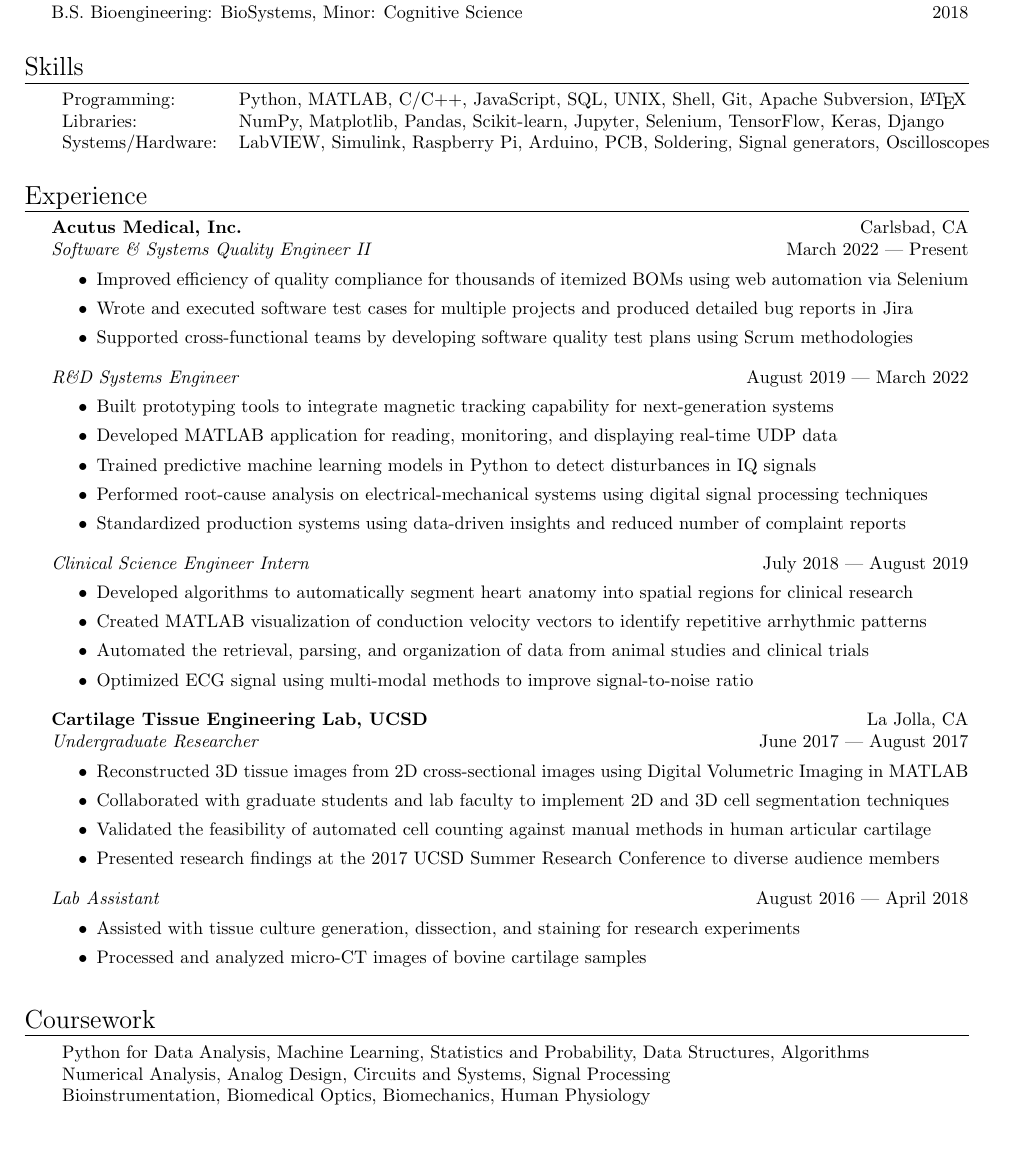
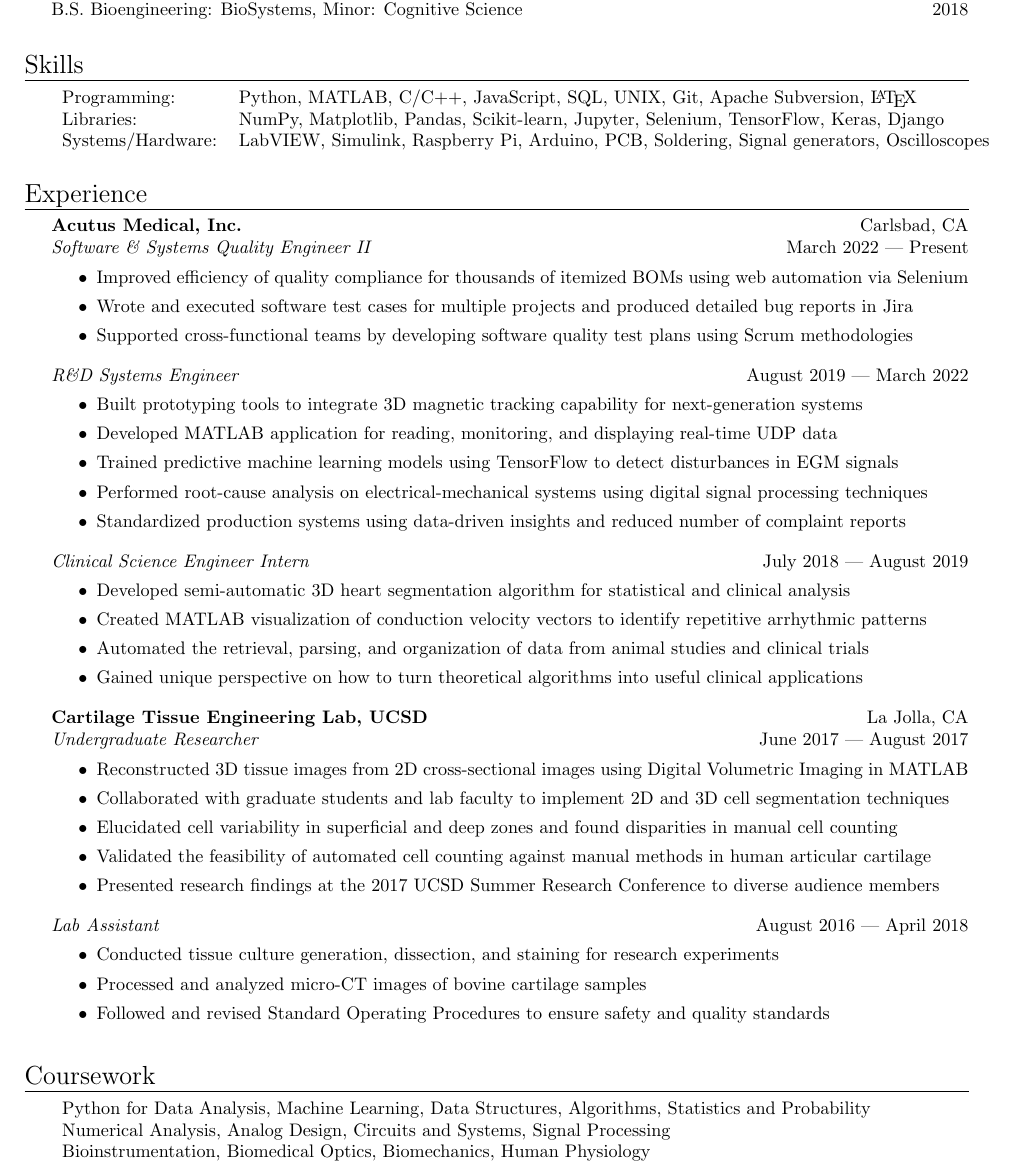
Before and after one commit to howyoubinh/Resume, a LaTeX CV (Binh Nguyen Resume.tex): part of the page, cut so that both start at the same text, the shorter picture padded with empty space. Compiled offline with pdfLaTeX.

Commit message:
updated resume

```diff
--- a/Binh Nguyen Resume.tex
+++ b/Binh Nguyen Resume.tex
@@ -158,7 +158,7 @@ B.S. Bioengineering: BioSystems, Minor: Cognitive Science \hfill 2018\\
 \vspace{1mm}
 \begin{tabular}{ l l }
 %\hspace{-1mm}
-	Programming: & Python, MATLAB, C/C++, JavaScript, SQL, UNIX, Shell, Git, Apache Subversion, \LaTeX \\
+	Programming: & Python, MATLAB, C/C++, JavaScript, SQL, UNIX, Git, Apache Subversion, \LaTeX \\
 	Libraries:   & NumPy, Matplotlib, Pandas, Scikit-learn, Jupyter, Selenium, TensorFlow, Keras, Django \\
 	Systems/Hardware:    & LabVIEW, Simulink, Raspberry Pi, Arduino, PCB, Soldering, Signal generators, Oscilloscopes  \\
 \end{tabular}
@@ -180,9 +180,9 @@ B.S. Bioengineering: BioSystems, Minor: Cognitive Science \hfill 2018\\
 \textit{R\&D Systems Engineer} \hfill August 2019 --- March 2022\\
 \vspace{-2mm}
 \begin{itemize} \itemsep 0.05pt
-	\item Built prototyping tools to integrate magnetic tracking capability for next-generation systems
+	\item Built prototyping tools to integrate 3D magnetic tracking capability for next-generation systems
 	\item Developed MATLAB application for reading, monitoring, and displaying real-time UDP data
-	\item Trained predictive machine learning models in Python to detect disturbances in IQ signals
+	\item Trained predictive machine learning models using TensorFlow to detect disturbances in EGM signals
 %	\item Established template-matching methodology to classify and compensate for anomalous respiration cycles
 	\item Performed root-cause analysis on electrical-mechanical systems using digital signal processing techniques
 	\item Standardized production systems using data-driven insights and reduced number of complaint reports
@@ -192,10 +192,11 @@ B.S. Bioengineering: BioSystems, Minor: Cognitive Science \hfill 2018\\
 \textit{Clinical Science Engineer Intern} \hfill July 2018 --- August 2019\\
 \vspace{-2mm}
 \begin{itemize} \itemsep 0.05pt
-	\item Developed algorithms to automatically segment heart anatomy into spatial regions for clinical research
+	\item Developed semi-automatic 3D heart segmentation algorithm for statistical and clinical analysis
 	\item Created MATLAB visualization of conduction velocity vectors to identify repetitive arrhythmic patterns
 	\item Automated the retrieval, parsing, and organization of data from animal studies and clinical trials
-	\item Optimized ECG signal using multi-modal methods to improve signal-to-noise ratio
+	\item Gained unique perspective on how to turn theoretical algorithms into useful clinical applications
+%	\item Optimized ECG signal using multi-modal methods to improve signal-to-noise ratio
 \end{itemize}
 
 %\vspace{-2mm}
@@ -206,6 +207,7 @@ B.S. Bioengineering: BioSystems, Minor: Cognitive Science \hfill 2018\\
 \begin{itemize} \itemsep 0.05pt
 	\item Reconstructed 3D tissue images from 2D cross-sectional images using Digital Volumetric Imaging in MATLAB
 	\item Collaborated with graduate students and lab faculty to implement 2D and 3D cell segmentation techniques
+	\item Elucidated cell variability in superficial and deep zones and found disparities in manual cell counting
 	\item Validated the feasibility of automated cell counting against manual methods in human articular cartilage
 	\item Presented research findings at the 2017 UCSD Summer Research Conference to diverse audience members
 \end{itemize}
@@ -215,8 +217,9 @@ B.S. Bioengineering: BioSystems, Minor: Cognitive Science \hfill 2018\\
 \textit{Lab Assistant} \hfill August 2016 --- April 2018\\
 \vspace{-2mm}
 \begin{itemize} \itemsep 0.05pt
-	\item Assisted with tissue culture generation, dissection, and staining for research experiments
+	\item Conducted tissue culture generation, dissection, and staining for research experiments
 	\item Processed and analyzed micro-CT images of bovine cartilage samples
+	\item Followed and revised Standard Operating Procedures to ensure safety and quality standards
 \end{itemize}
 %\vspace{2mm}
 
@@ -243,7 +246,7 @@ B.S. Bioengineering: BioSystems, Minor: Cognitive Science \hfill 2018\\
 \header{Coursework}
 \vspace{1mm}
 \begin{tabular}{ l l }
-	Python for Data Analysis, Machine Learning, Statistics and Probability, Data Structures, Algorithms \\
+	Python for Data Analysis, Machine Learning, Data Structures, Algorithms, Statistics and Probability\\
 	Numerical Analysis, Analog Design, Circuits and Systems, Signal Processing \\
 	Bioinstrumentation, Biomedical Optics, Biomechanics, Human Physiology
 \end{tabular}
```
Also changed, not shown: Binh Nguyen Resume.pdf, Binh Nguyen Resume.tex (2 more changed lines).
